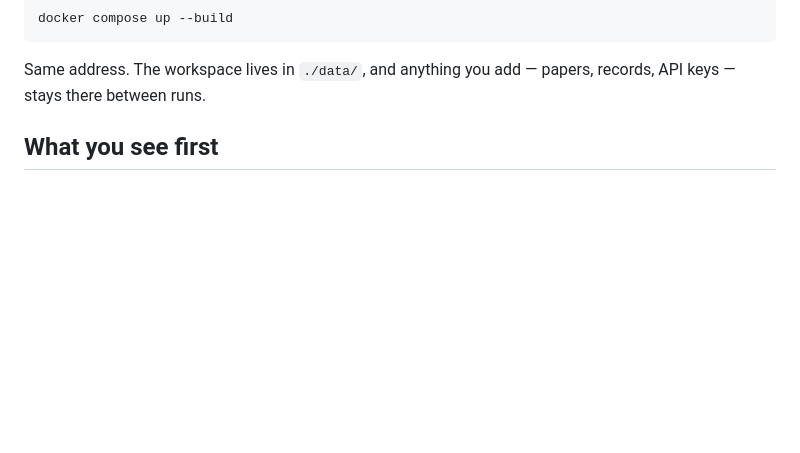
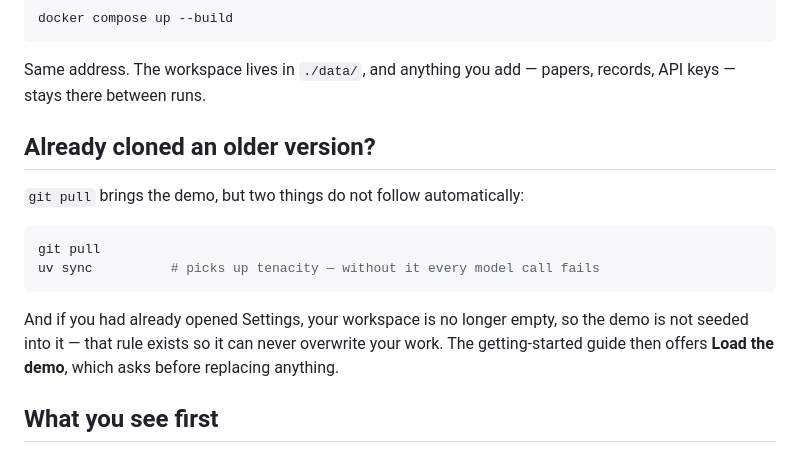
Before and after one commit to Enkhnyam/chemistry-data-extractor-toolkit, a Markdown page: README.md, the part around the change. GitHub-like rendering; blank space fills up the shorter version.

Commit message:
README: what to do if you cloned before the demo existed

````diff
--- a/README.md
+++ b/README.md
@@ -29,6 +29,19 @@ docker compose up --build
 
 Same address. The workspace lives in `./data/`, and anything you add — papers, records, API
 keys — stays there between runs.
+
+## Already cloned an older version?
+
+`git pull` brings the demo, but two things do not follow automatically:
+
+```bash
+git pull
+uv sync          # picks up tenacity — without it every model call fails
+```
+
+And if you had already opened Settings, your workspace is no longer empty, so the demo is not
+seeded into it — that rule exists so it can never overwrite your work. The getting-started guide
+then offers **Load the demo**, which asks before replacing anything.
 
 ## What you see first
 
````
